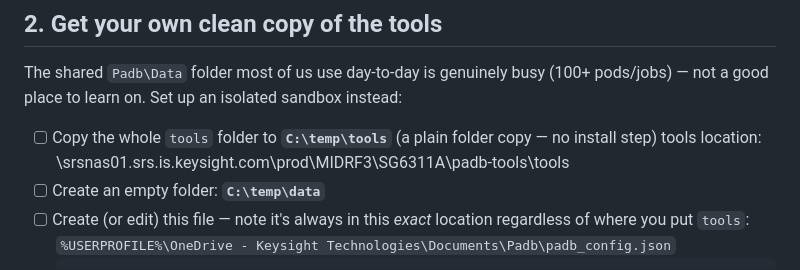
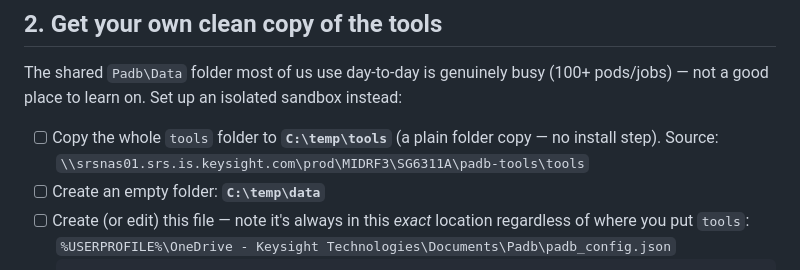
Before and after one commit to damurray/padb-tools, a Markdown page: Training_Setup_1Pager.md, the part around the change. GitHub-like rendering.

Commit message:
Clean up network-share path formatting in the training 1-pager
Co-Authored-By: Claude Sonnet 5 <noreply@anthropic.com>

```diff
--- a/Training_Setup_1Pager.md
+++ b/Training_Setup_1Pager.md
@@ -19,7 +19,7 @@ One page. Do this *before* the session so you can follow along live through all
 
 The shared `Padb\Data` folder most of us use day-to-day is genuinely busy (100+ pods/jobs) — not a good place to learn on. Set up an isolated sandbox instead:
 
-- [ ] Copy the whole `tools` folder to **`C:\temp\tools`** (a plain folder copy — no install step)  tools location: \\srsnas01.srs.is.keysight.com\prod\MIDRF3\SG6311A\padb-tools\tools
+- [ ] Copy the whole `tools` folder to **`C:\temp\tools`** (a plain folder copy — no install step). Source: `\\srsnas01.srs.is.keysight.com\prod\MIDRF3\SG6311A\padb-tools\tools`
 - [ ] Create an empty folder: **`C:\temp\data`**
 - [ ] Create (or edit) this file — note it's always in this *exact* location regardless of where you put `tools`:
   `%USERPROFILE%\OneDrive - Keysight Technologies\Documents\Padb\padb_config.json`
```
